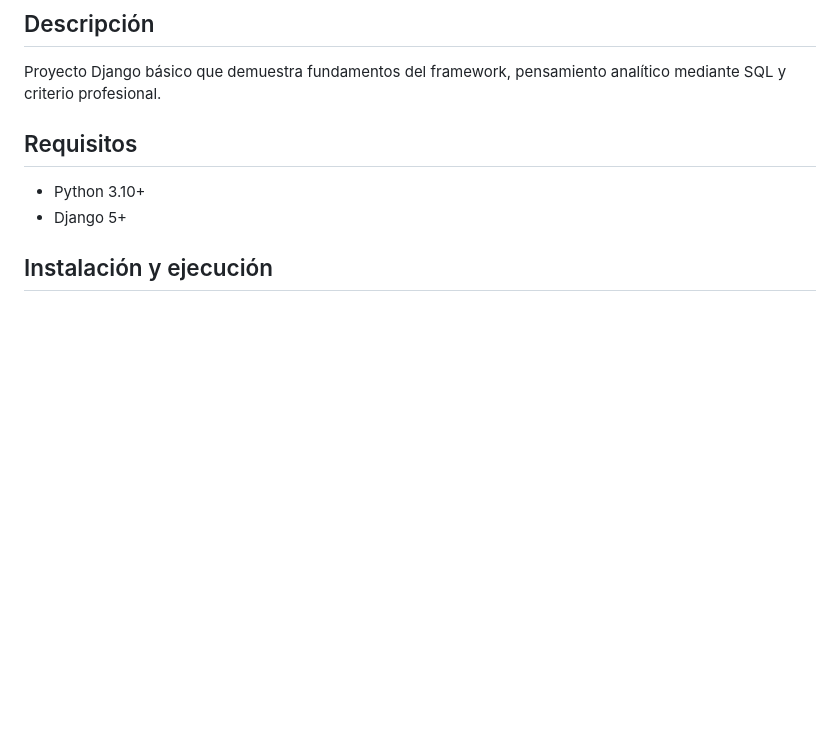
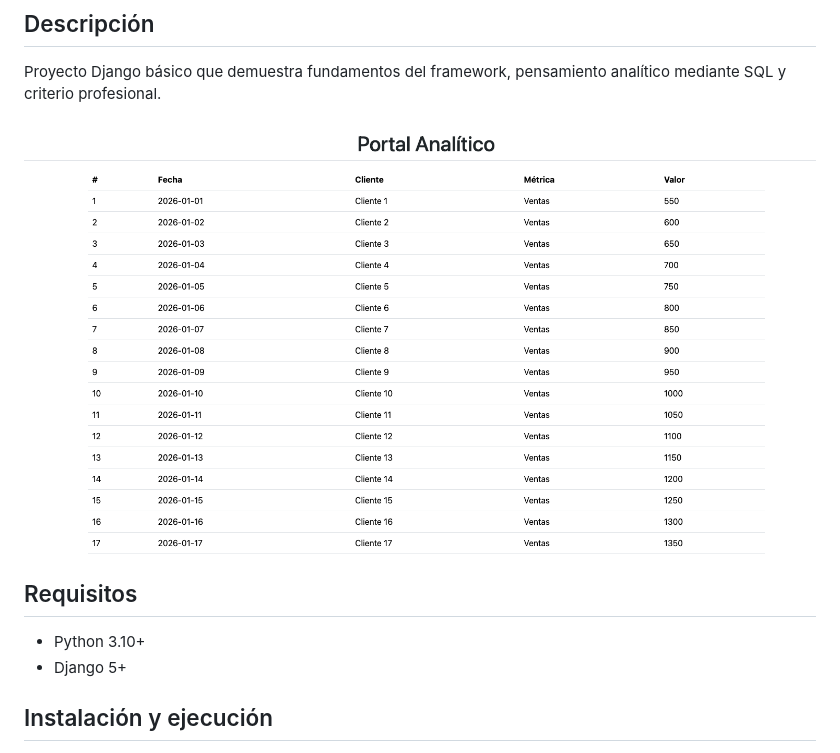
Before and after one commit to urian121/analytics_portal, a Markdown page: readme.md, the part around the change. GitHub-like rendering; pictures changed too: analytics_portal.png (added); blank space fills up the shorter version.

```diff
--- a/readme.md
+++ b/readme.md
@@ -2,6 +2,8 @@
 
 ## Descripción
 Proyecto Django básico que demuestra fundamentos del framework, pensamiento analítico mediante SQL y criterio profesional.
+
+![Analytics Portal](./analytics_portal.png)
 
 ## Requisitos
 - Python 3.10+
```
Also changed, not shown: 3 other files.
